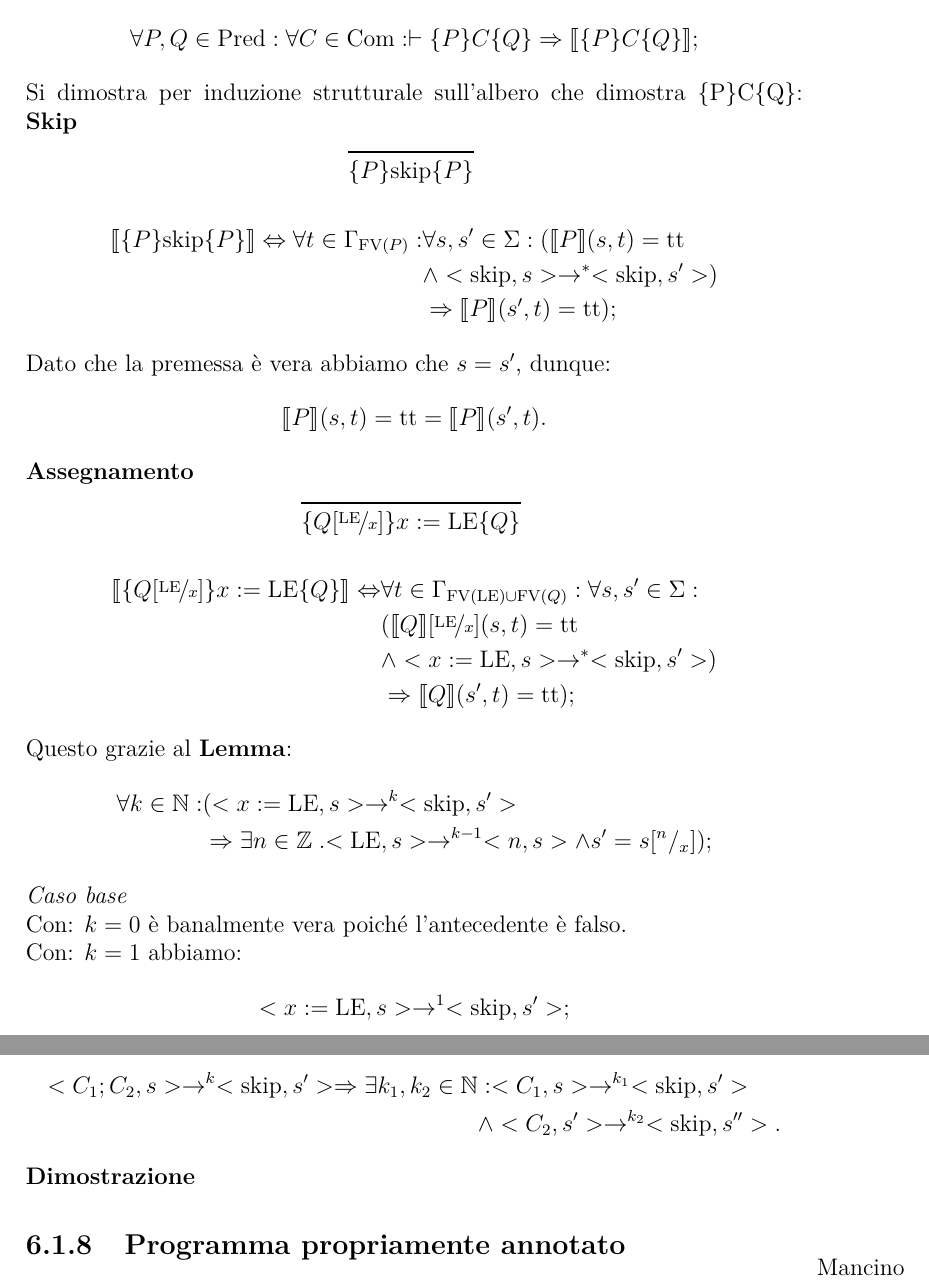
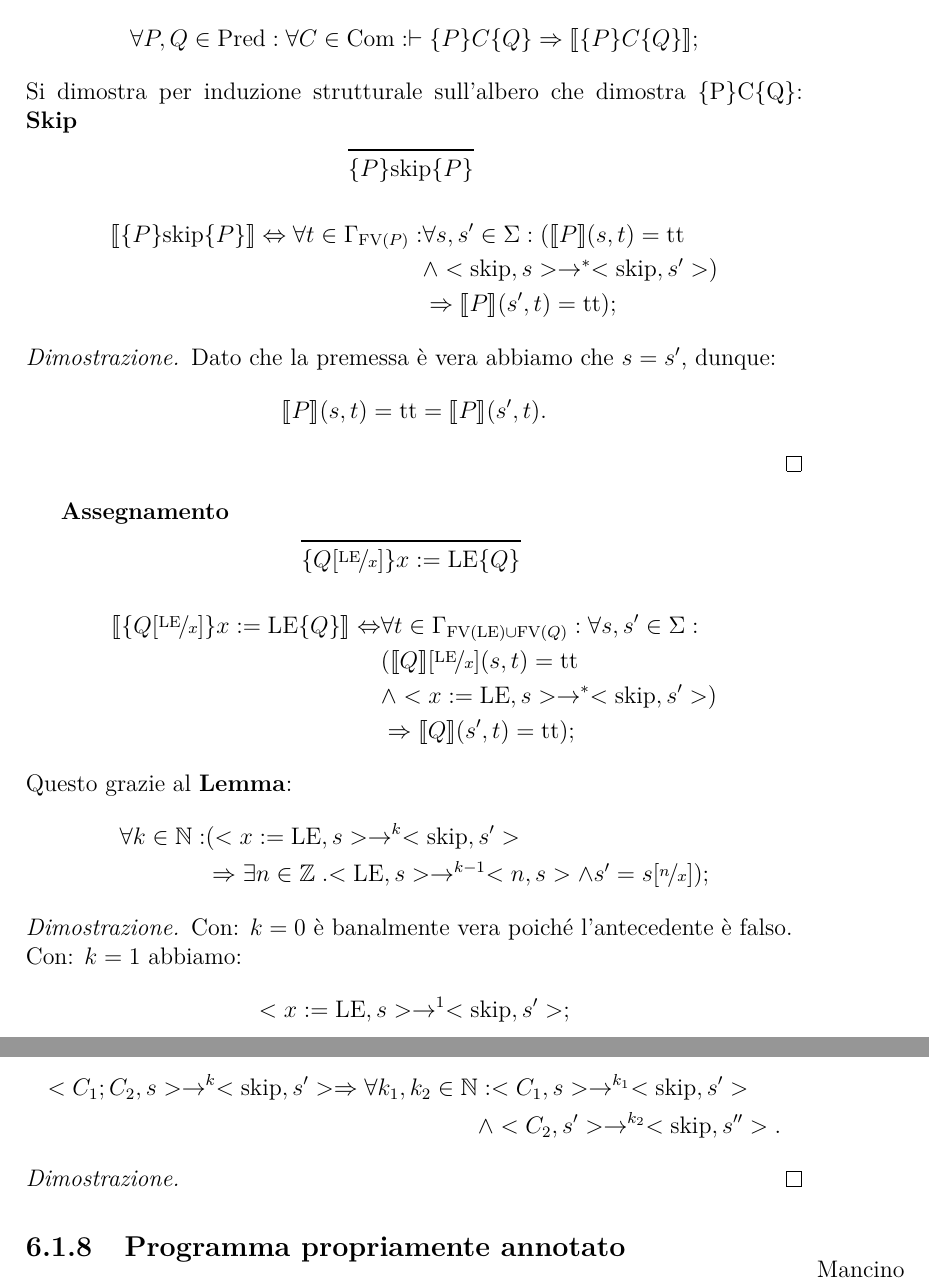
Before and after one commit to UNIPR-Semantica/SemanticaUniPR, a LaTeX book (main.tex, which reads logica_di_specifica.tex): two parts of pages 45 and 47 of 71, joined at a grey line, cut so that both start at the same text. Compiled offline with pdfLaTeX.

Commit message:
Altre modifiche

```diff
--- a/logica_di_specifica.tex
+++ b/logica_di_specifica.tex
@@ -320,10 +320,13 @@ Si dimostra per induzione strutturale sull'albero che dimostra \{P\}C\{Q\}:
       &\land <\mathrm{skip},s>\rightarrow ^*<\mathrm{skip},s'>)\\
       &\Rightarrow\llbracket P \rrbracket(s',t)=\ttv);
 \end{align*}
+
+\begin{proof}
 Dato che la premessa è vera abbiamo che $s=s'$, dunque:
 \[
    \llbracket P \rrbracket(s,t)=\ttv =\llbracket P \rrbracket(s',t).
 \]
+\end{proof}
 \textbf{Assegnamento}
 \[
  \prooftree
@@ -345,9 +348,9 @@ Questo grazie al \textbf{Lemma}:
 \begin{align*}
    \forall k \in \Nset \itc
       &(<x:=\LE,s> \rightarrow ^k<\mathrm{skip},s'>\\
-      &\Rightarrow \exists n \in \Zset\st <\LE,s>\rightarrow ^{k-1}<n,s>\land s'=s[^n/_x]);
+      &\Rightarrow \exists n \in \Zset\st <\LE,s>\rightarrow ^{k-1}<n,s>\land s'=s\substt{n}{x});
 \end{align*}
-\textit{Caso base}\\
+\begin{proof}
 \text{Con: $k = 0$ è banalmente vera poiché l'antecedente è falso.}\\
 \text{Con: $k = 1$ abbiamo:}
 \[
@@ -421,7 +425,10 @@ Allora:
 \end{align*}
 Questo grazie al \textbf{Lemma}:
 \begin{align*}
-   <C_1;C_2,s>\rightarrow ^k<\mathrm{skip},s'>\Rightarrow\exists k_1,k_2 \in\Nset &\itc<C_1,s>\rightarrow ^{k_1}<\mathrm{skip},s'> \\
+   <C_1;C_2,s>\rightarrow ^k<\mathrm{skip},s'>\Rightarrow\forall k_1,k_2 \in\Nset
+   &\itc<C_1,s>\rightarrow ^{k_1}<\mathrm{skip},s'> \\
    &\land <C_2,s'>\rightarrow ^{k_2}<\mathrm{skip},s''>.
 \end{align*}
-\textbf{Dimostrazione}
+\begin{proof}
+
+\end{proof}
```
Also changed, not shown: README.md, logica_di_specifica.tex (7 more changed lines). Lines whose indentation alone changed are shown as unchanged.
